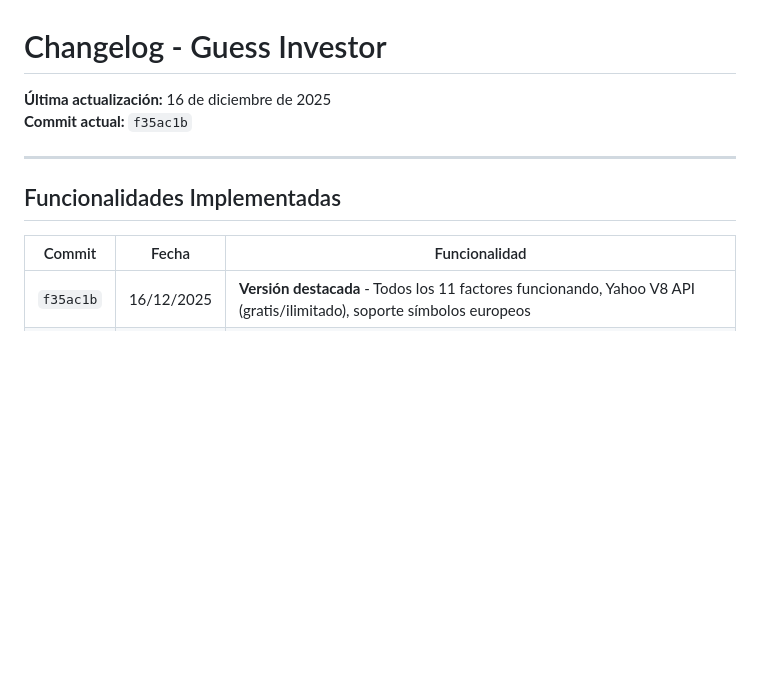
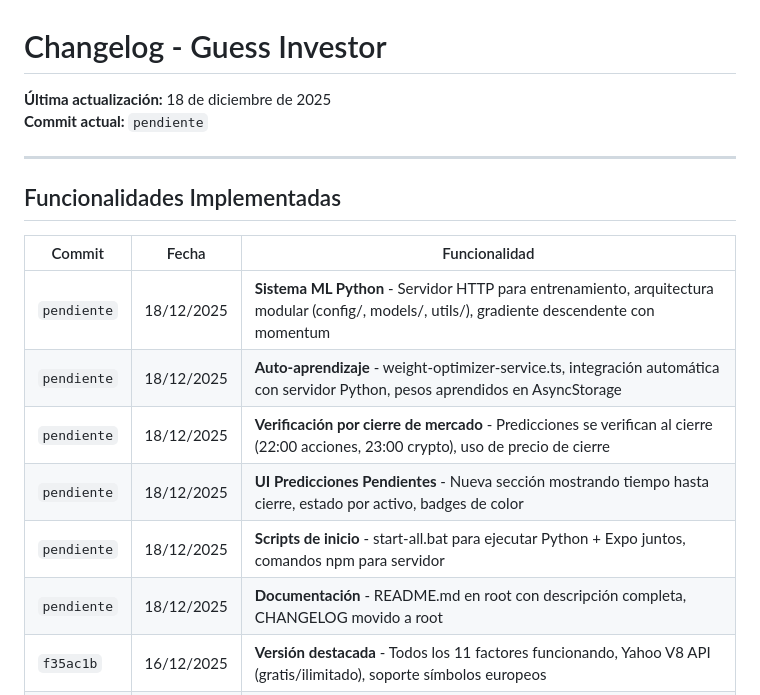
Before and after one commit to ycansam/guess-investor, a Markdown page: CHANGELOG.md, the part around the change printed below. Rendered like a GitHub page; blank space fills up the shorter version.

```diff
--- a/code/CHANGELOG.md
+++ b/CHANGELOG.md
@@ -1,7 +1,7 @@
 # Changelog - Guess Investor
 
-**Última actualización:** 16 de diciembre de 2025
-**Commit actual:** `f35ac1b`
+**Última actualización:** 18 de diciembre de 2025
+**Commit actual:** `pendiente`
 
 ---
 
@@ -9,6 +9,12 @@
 
 | Commit | Fecha | Funcionalidad |
 |--------|-------|---------------|
+| `pendiente` | 18/12/2025 | **Sistema ML Python** - Servidor HTTP para entrenamiento, arquitectura modular (config/, models/, utils/), gradiente descendente con momentum |
+| `pendiente` | 18/12/2025 | **Auto-aprendizaje** - weight-optimizer-service.ts, integración automática con servidor Python, pesos aprendidos en AsyncStorage |
+| `pendiente` | 18/12/2025 | **Verificación por cierre de mercado** - Predicciones se verifican al cierre (22:00 acciones, 23:00 crypto), uso de precio de cierre |
+| `pendiente` | 18/12/2025 | **UI Predicciones Pendientes** - Nueva sección mostrando tiempo hasta cierre, estado por activo, badges de color |
+| `pendiente` | 18/12/2025 | **Scripts de inicio** - start-all.bat para ejecutar Python + Expo juntos, comandos npm para servidor |
+| `pendiente` | 18/12/2025 | **Documentación** - README.md en root con descripción completa, CHANGELOG movido a root |
 | `f35ac1b` | 16/12/2025 | **Versión destacada** - Todos los 11 factores funcionando, Yahoo V8 API (gratis/ilimitado), soporte símbolos europeos |
 | `a9e2905` | 16/12/2025 | Añadido resultados financieros, expectativas y async storage, web scraping |
 | `1f0a1d0` | 16/12/2025 | Fix: Ticker GPS → GAP (Gap Inc delistado) |
```
Also changed, not shown: other parts of CHANGELOG.md (+48 -0 lines), README.md (added, +166 -0 lines).
